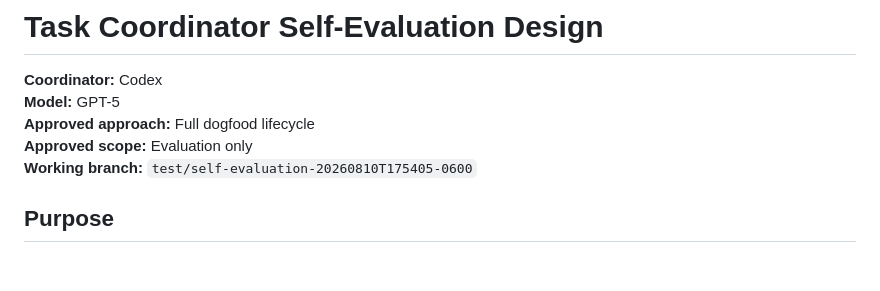
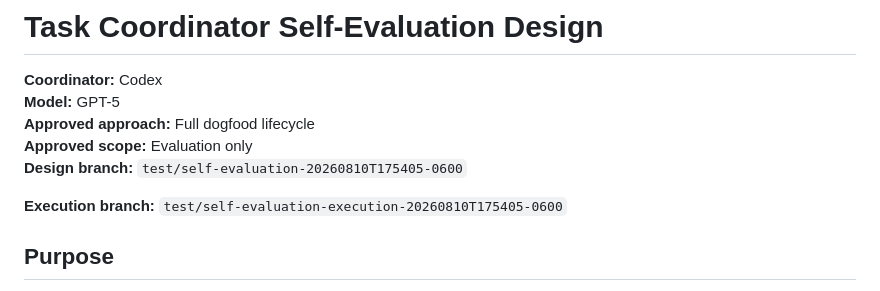
Before and after one commit to wgmilleriii/task_coordinator, a Markdown page: feedback/SELF_EVALUATION_DESIGN_Codex_GPT-5_20260810T175405-0600.md, the part around the change. GitHub-like rendering; blank space fills up the shorter version.

```diff
--- a/feedback/SELF_EVALUATION_DESIGN_Codex_GPT-5_20260810T175405-0600.md
+++ b/feedback/SELF_EVALUATION_DESIGN_Codex_GPT-5_20260810T175405-0600.md
@@ -4,7 +4,9 @@
 **Model:** GPT-5
 **Approved approach:** Full dogfood lifecycle
 **Approved scope:** Evaluation only
-**Working branch:** `test/self-evaluation-20260810T175405-0600`
+**Design branch:** `test/self-evaluation-20260810T175405-0600`
+
+**Execution branch:** `test/self-evaluation-execution-20260810T175405-0600`
 
 ## Purpose
 
```
Also changed, not shown: feedback/SELF_EVALUATION_PLAN_Codex_GPT-5_20260810T175405-0600.md (+5 -4 lines).
